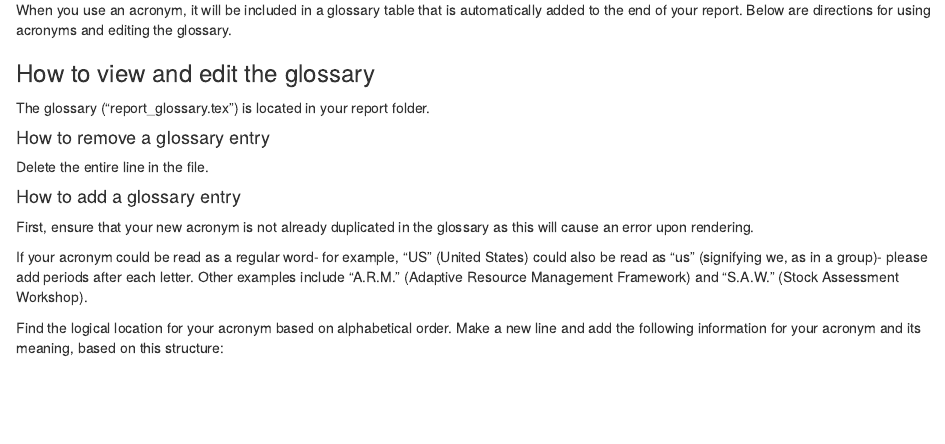
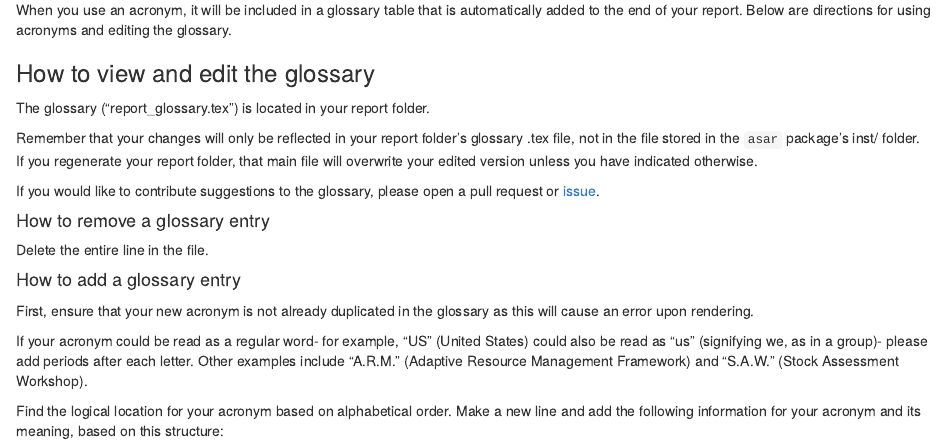
Before and after one commit to nmfs-ost/asar, an R Markdown document (vignettes/accessibility_guide.Rmd): the page in a window 1100 px wide, from 4490 px down. Rendered offline with R 4.5, knitr and Pandoc, with nearby package versions.

Commit message:
Update vignette as per Sam's suggestions https://github.com/nmfs-ost/asar/pull/242#discussion_r2087430245

```diff
--- a/vignettes/accessibility_guide.Rmd
+++ b/vignettes/accessibility_guide.Rmd
@@ -187,6 +187,10 @@ When you use an acronym, it will be included in a glossary table that is automat
 
 The glossary ("report_glossary.tex") is located in your report folder.
 
+Remember that your changes will only be reflected in your report folder's glossary .tex file, not in the file stored in the `asar` package's inst/ folder. If you regenerate your report folder, that main file will overwrite your edited version unless you have indicated otherwise.
+
+If you would like to contribute suggestions to the glossary, please open a pull request or [issue](https://github.com/nmfs-ost/asar/issues).
+
 #### How to remove a glossary entry
 
 Delete the entire line in the file.
```
